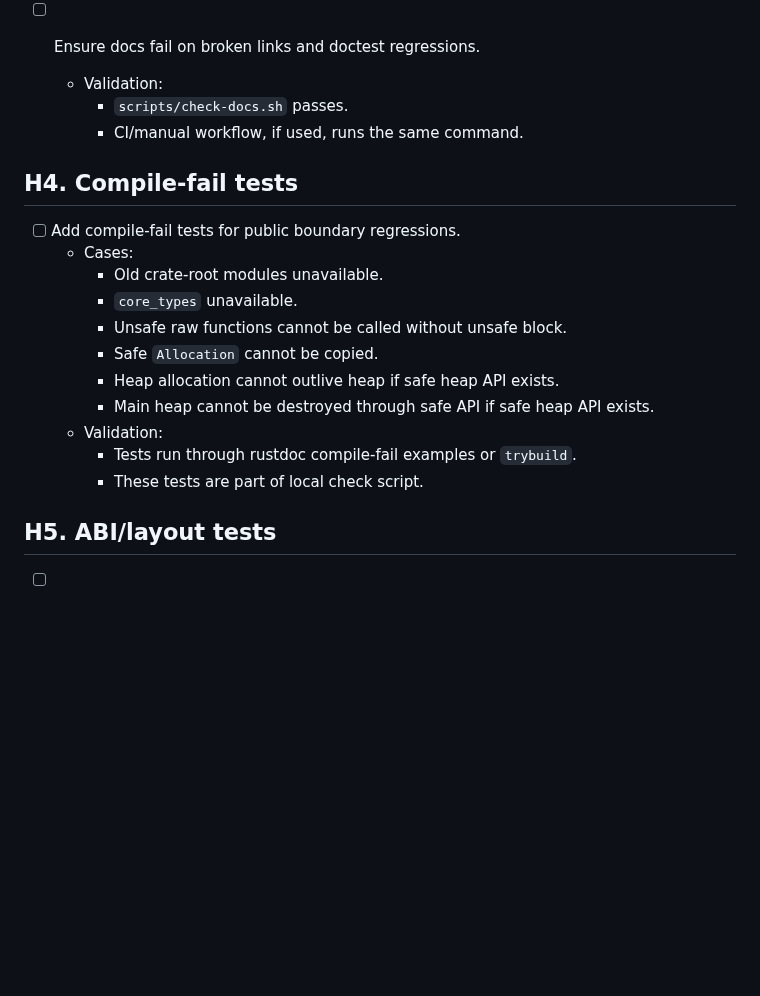
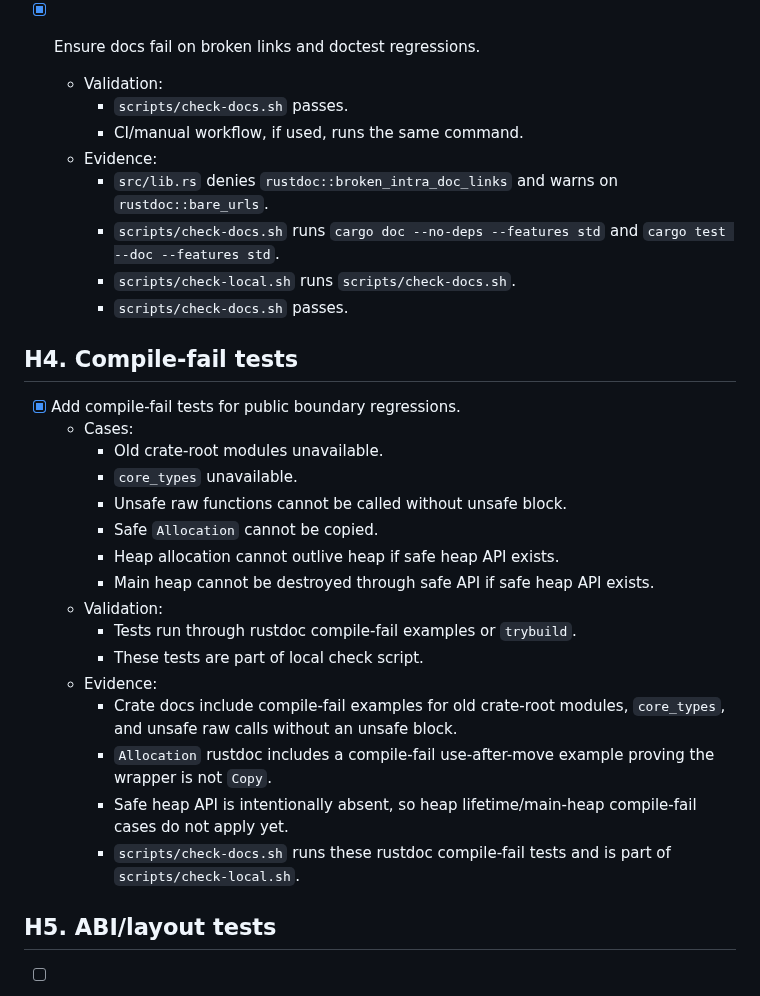
Before and after one commit to whb07/rimalloc, a Markdown page: TODO.md, the part around the change. Drawn GitHub-style; blank space fills up the shorter version.

Commit message:
Document docs and compile-fail validation

```diff
--- a/TODO.md
+++ b/TODO.md
@@ -1150,14 +1150,19 @@ These wrappers should be added only if they can avoid dangling references, globa
     - `cargo clippy --all-targets -- -D warnings` passes.
     - Maximal valid feature-set Clippy runs pass.
 
-- [ ] Ensure docs fail on broken links and doctest regressions.
+- [x] Ensure docs fail on broken links and doctest regressions.
   - Validation:
     - `scripts/check-docs.sh` passes.
     - CI/manual workflow, if used, runs the same command.
+  - Evidence:
+    - `src/lib.rs` denies `rustdoc::broken_intra_doc_links` and warns on `rustdoc::bare_urls`.
+    - `scripts/check-docs.sh` runs `cargo doc --no-deps --features std` and `cargo test --doc --features std`.
+    - `scripts/check-local.sh` runs `scripts/check-docs.sh`.
+    - `scripts/check-docs.sh` passes.
 
 ## H4. Compile-fail tests
 
-- [ ] Add compile-fail tests for public boundary regressions.
+- [x] Add compile-fail tests for public boundary regressions.
   - Cases:
     - Old crate-root modules unavailable.
     - `core_types` unavailable.
@@ -1168,6 +1173,11 @@ These wrappers should be added only if they can avoid dangling references, globa
   - Validation:
     - Tests run through rustdoc compile-fail examples or `trybuild`.
     - These tests are part of local check script.
+  - Evidence:
+    - Crate docs include compile-fail examples for old crate-root modules, `core_types`, and unsafe raw calls without an unsafe block.
+    - `Allocation` rustdoc includes a compile-fail use-after-move example proving the wrapper is not `Copy`.
+    - Safe heap API is intentionally absent, so heap lifetime/main-heap compile-fail cases do not apply yet.
+    - `scripts/check-docs.sh` runs these rustdoc compile-fail tests and is part of `scripts/check-local.sh`.
 
 ## H5. ABI/layout tests
 
```
